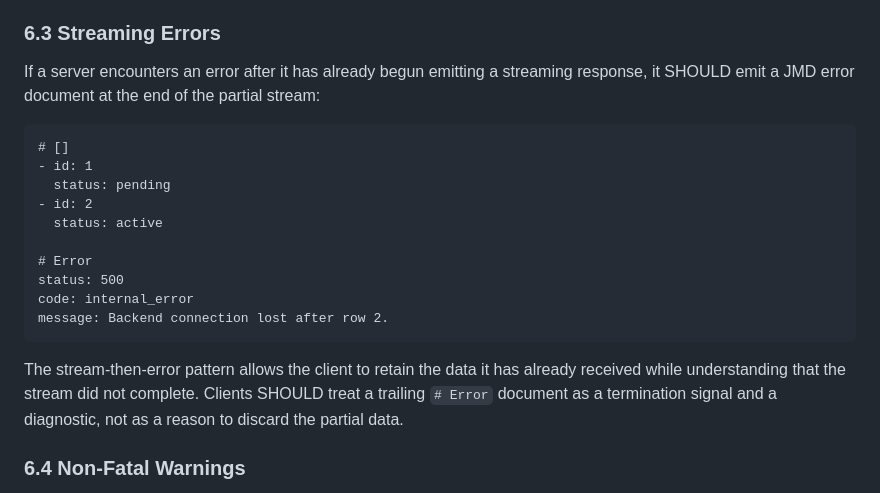
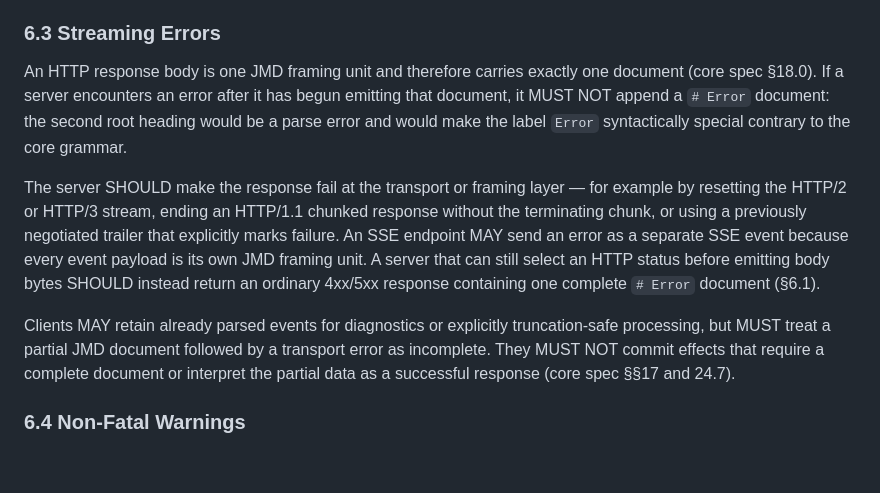
Before and after one commit to ostermeyer/jmd-spec, a Markdown page: jmd-over-http.md, the part around the change. Rendered like a GitHub page; blank space fills up the shorter version.

Commit message:
fix: align streaming error guidance
Replace the contradictory recommended streaming-error case with a
second-root rejection and align the HTTP companion with transport-level
failure signalling and one-document framing.

````diff
--- a/jmd-over-http.md
+++ b/jmd-over-http.md
@@ -341,22 +341,11 @@ The `code` column is a **suggestion**. The error code vocabulary is application-
 
 ### 6.3 Streaming Errors
 
-If a server encounters an error after it has already begun emitting a streaming response, it SHOULD emit a JMD error document at the end of the partial stream:
+An HTTP response body is one JMD framing unit and therefore carries exactly one document (core spec §18.0). If a server encounters an error after it has begun emitting that document, it MUST NOT append a `# Error` document: the second root heading would be a parse error and would make the label `Error` syntactically special contrary to the core grammar.
 
-```
-# []
-- id: 1
-  status: pending
-- id: 2
-  status: active
+The server SHOULD make the response fail at the transport or framing layer — for example by resetting the HTTP/2 or HTTP/3 stream, ending an HTTP/1.1 chunked response without the terminating chunk, or using a previously negotiated trailer that explicitly marks failure. An SSE endpoint MAY send an error as a separate SSE event because every event payload is its own JMD framing unit. A server that can still select an HTTP status before emitting body bytes SHOULD instead return an ordinary 4xx/5xx response containing one complete `# Error` document (§6.1).
 
-# Error
-status: 500
-code: internal_error
-message: Backend connection lost after row 2.
-```
-
-The stream-then-error pattern allows the client to retain the data it has already received while understanding that the stream did not complete. Clients SHOULD treat a trailing `# Error` document as a termination signal and a diagnostic, not as a reason to discard the partial data.
+Clients MAY retain already parsed events for diagnostics or explicitly truncation-safe processing, but MUST treat a partial JMD document followed by a transport error as incomplete. They MUST NOT commit effects that require a complete document or interpret the partial data as a successful response (core spec §§17 and 24.7).
 
 ### 6.4 Non-Fatal Warnings
 
````
Also changed, not shown: jmd-spec-v0_3.md (+1 -1 lines).
